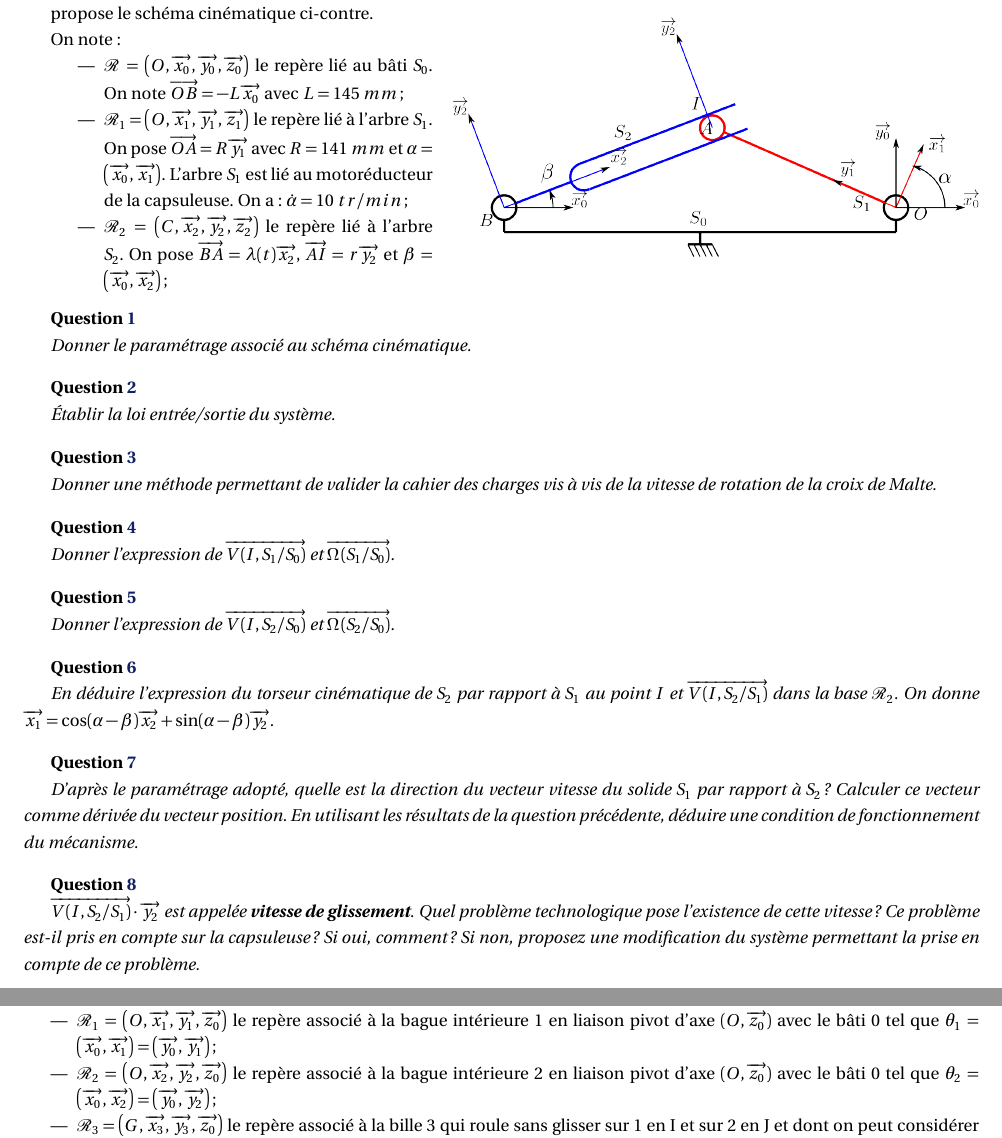
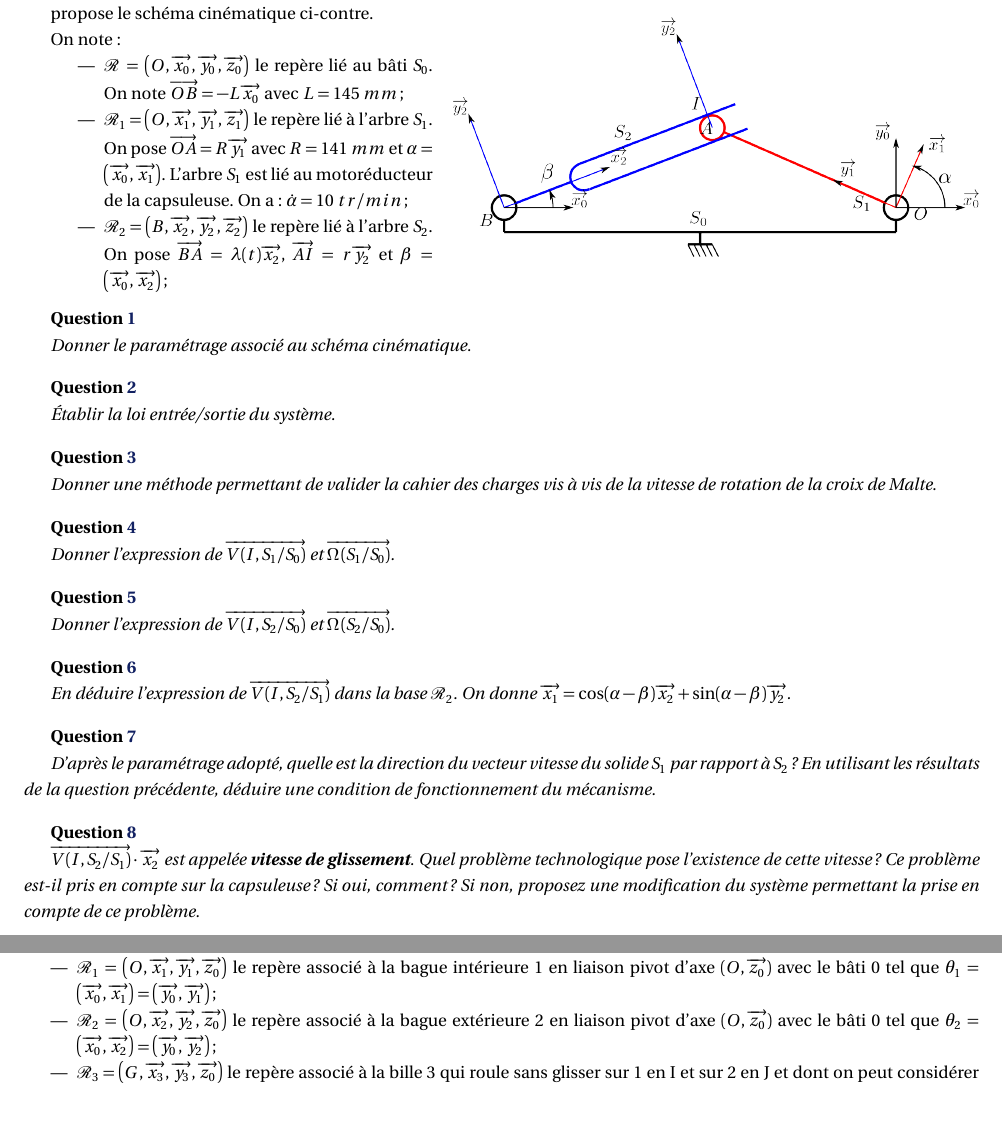
Before and after one commit to xpessoles/CI_03_EtudeCinematique, a LaTeX document (06_CinematiquePoint/TD_Glissement/06_CinematiqueDuPoint_TD_Glissement.tex): two parts of pages 2 and 4 of 4, joined at a grey line, cut so that both start at the same text, the shorter picture padded with empty space. Compiled offline with pdfLaTeX.

Commit message:
Correctifs + Import des courbes

```diff
--- a/06_CinematiquePoint/TD_Glissement/06_CinematiqueDuPoint_TD_Glissement.tex
+++ b/06_CinematiquePoint/TD_Glissement/06_CinematiqueDuPoint_TD_Glissement.tex
@@ -131,7 +131,7 @@ On note :
 \begin{itemize}
 \item $\mathcal{R}=\left( O,\vect{x_0},\vect{y_0},\vect{z_0}\right)$ le repère lié au bâti $S_0$. On note $\vect{OB}=-L\vect{x_0}$ avec $L = 145\; mm$;
 \item $\mathcal{R}_1=\left( O,\vect{x_1},\vect{y_1},\vect{z_1}\right)$ le repère lié à l'arbre $S_1$. On pose $\vect{OA}=R\vect{y_1}$  avec $R =141\;mm$ et $\alpha = \left( \vect{x_0}, \vect{x_1}\right)$. L'arbre $S_1$ est lié au motoréducteur de la capsuleuse. On a : $\dot{\alpha} = 10\;tr/min$;
-\item  $\mathcal{R}_2=\left( C,\vect{x_2},\vect{y_2},\vect{z_2}\right)$ le repère lié à l'arbre $S_2$. On pose $\vect{BA}=\lambda(t)\vect{x_2}$,  $\vect{AI}=r\vect{y_2}$ et $\beta = \left( \vect{x_0}, \vect{x_2}\right)$;
+\item  $\mathcal{R}_2=\left( B,\vect{x_2},\vect{y_2},\vect{z_2}\right)$ le repère lié à l'arbre $S_2$. On pose $\vect{BA}=\lambda(t)\vect{x_2}$,  $\vect{AI}=r\vect{y_2}$ et $\beta = \left( \vect{x_0}, \vect{x_2}\right)$;
 \end{itemize}
 
 
@@ -284,7 +284,7 @@ $$
 }
 
 \subparagraph{}
-\textit{En déduire l'expression du torseur cinématique de $S_2$ par rapport à $S_1$ au point $I$ et $\vect{V(I,S_2/S_1)}$ dans la base $\mathcal{R}_2$. On donne $ \vect{x_1}
+\textit{En déduire l'expression de $\vect{V(I,S_2/S_1)}$ dans la base $\mathcal{R}_2$. On donne $ \vect{x_1}
 =\cos(\alpha-\beta)\vect{x_2} + \sin(\alpha-\beta)\vect{y_2}
 $.}
 
@@ -342,19 +342,20 @@ $$
 }
 
 \subparagraph{}
-\textit{D'après le paramétrage adopté, quelle est la direction du vecteur vitesse du solide $S_1$ par rapport à $S_2$ ? Calculer ce vecteur comme dérivée du vecteur position. En utilisant les résultats de la question précédente, déduire une condition de fonctionnement du mécanisme.}
+\textit{D'après le paramétrage adopté, quelle est la direction du vecteur vitesse du solide $S_1$ par rapport à $S_2$ ? %Calculer ce vecteur comme dérivée du vecteur position.
+En utilisant les résultats de la question précédente, déduire une condition de fonctionnement du mécanisme.}
 
 
 \ifthenelse{\boolean{prof}}{%
 \begin{corrige}
 
-Le vecteur vitesse devrait être orienté suivant $\vect{x_2}$. La dérivation du vecteur position donne ainsi :
-$$\left[
-\dfrac{d\vect{BI}}{dt}
-\right]_{\mathcal{R}_2} = \dot{\lambda}\vect{x_2}
-$$
+%Le vecteur vitesse devrait être orienté suivant $\vect{x_2}$. La dérivation du vecteur position %donne ainsi :
+%$$\left[
+%\dfrac{d\vect{BI}}{dt}
+%\right]_{\mathcal{R}_2} = \dot{\lambda}\vect{x_2}
+%$$
 
-Ainsi, nécessairement :
+Nécessairement, la vitesse de glissement appartient au plan tangent au contact. On a donc :
 $$
 \left\{
 \begin{array}{l}
@@ -368,7 +369,7 @@ $$
 }{}
 
 \subparagraph{}
-\textit{$\vect{V(I,S_2/S_1)}\cdot\vect{y_2}$ est appelée \textbf{vitesse de glissement}. Quel problème technologique pose l'existence de cette vitesse ? Ce problème est-il pris en compte sur la capsuleuse ? Si oui, comment ? Si non, proposez une modification du système permettant la prise en compte de ce problème.}
+\textit{$\vect{V(I,S_2/S_1)}\cdot\vect{x_2}$ est appelée \textbf{vitesse de glissement}. Quel problème technologique pose l'existence de cette vitesse ? Ce problème est-il pris en compte sur la capsuleuse ? Si oui, comment ? Si non, proposez une modification du système permettant la prise en compte de ce problème.}
 
 \ifthenelse{\boolean{prof}}{%
 \begin{corrige}
@@ -515,7 +516,7 @@ On désigne par :
 \begin{itemize}
 \item $\mathcal{R}_0 = \left(O,\vect{x_0},\vect{y_0},\vect{z_0}\right)$ le repère associé au bâti 0;
 \item $\mathcal{R}_1 = \left(O,\vect{x_1},\vect{y_1},\vect{z_0}\right)$ le repère associé à la bague intérieure 1 en liaison pivot d'axe $(O,\vect{z_0})$ avec le bâti 0 tel que $\theta_1 = \left(\vect{x_0},\vect{x_1}\right) = \left(\vect{y_0},\vect{y_1}\right)$;
-\item $\mathcal{R}_2 = \left(O,\vect{x_2},\vect{y_2},\vect{z_0}\right)$ le repère associé à la bague intérieure 2 en liaison pivot d'axe $(O,\vect{z_0})$ avec le bâti 0 tel que $\theta_2 = \left(\vect{x_0},\vect{x_2}\right) = \left(\vect{y_0},\vect{y_2}\right)$;
+\item $\mathcal{R}_2 = \left(O,\vect{x_2},\vect{y_2},\vect{z_0}\right)$ le repère associé à la bague extérieure 2 en liaison pivot d'axe $(O,\vect{z_0})$ avec le bâti 0 tel que $\theta_2 = \left(\vect{x_0},\vect{x_2}\right) = \left(\vect{y_0},\vect{y_2}\right)$;
 \item $\mathcal{R}_3 = \left(G,\vect{x_3},\vect{y_3},\vect{z_0}\right)$ le repère associé à la bille 3 qui roule sans glisser sur 1 en I et sur 2 en J et dont on peut considérer qu'elle est en liaison pivot d'axe $(G,\vect{z_0})$ avec la cage 4 tel que $\theta_3 = \left(\vect{x_0},\vect{x_3}\right) = \left(\vect{y_0},\vect{y_3}\right)$;
 \item $\mathcal{R}_4 = \left(O,\vect{x_4},\vect{y_4},\vect{z_0}\right)$ le repère associé à la cage 4 en mouvement de rotation autour de $(O,\vect{z_0})$ tel que $\theta_4 = \left(\vect{x_0},\vect{x_4}\right) = \left(\vect{y_0},\vect{y_4}\right)$.
 \end{itemize}
```
Also changed, not shown: 06_CinematiquePoint/TD_Glissement/06_CinematiqueDuPoint_TD_Glissement.pdf, 2 other files.
